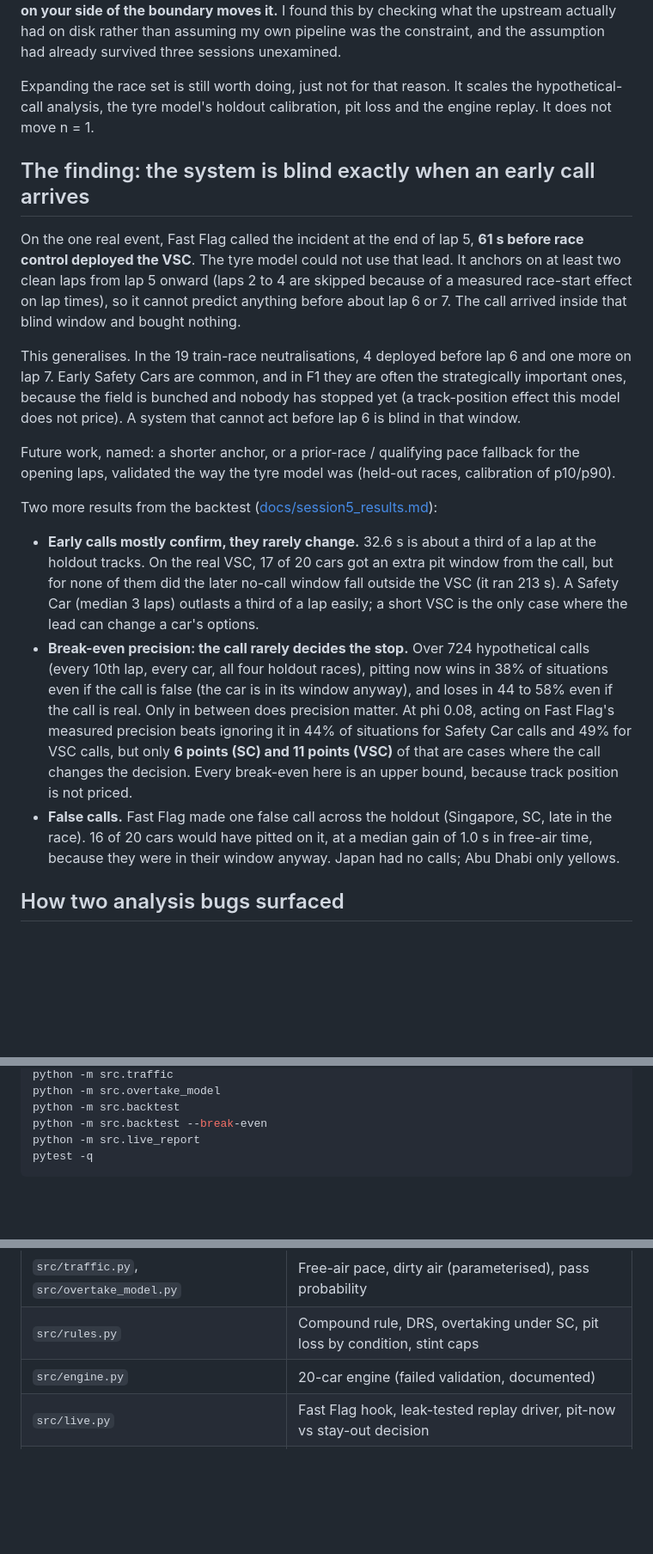
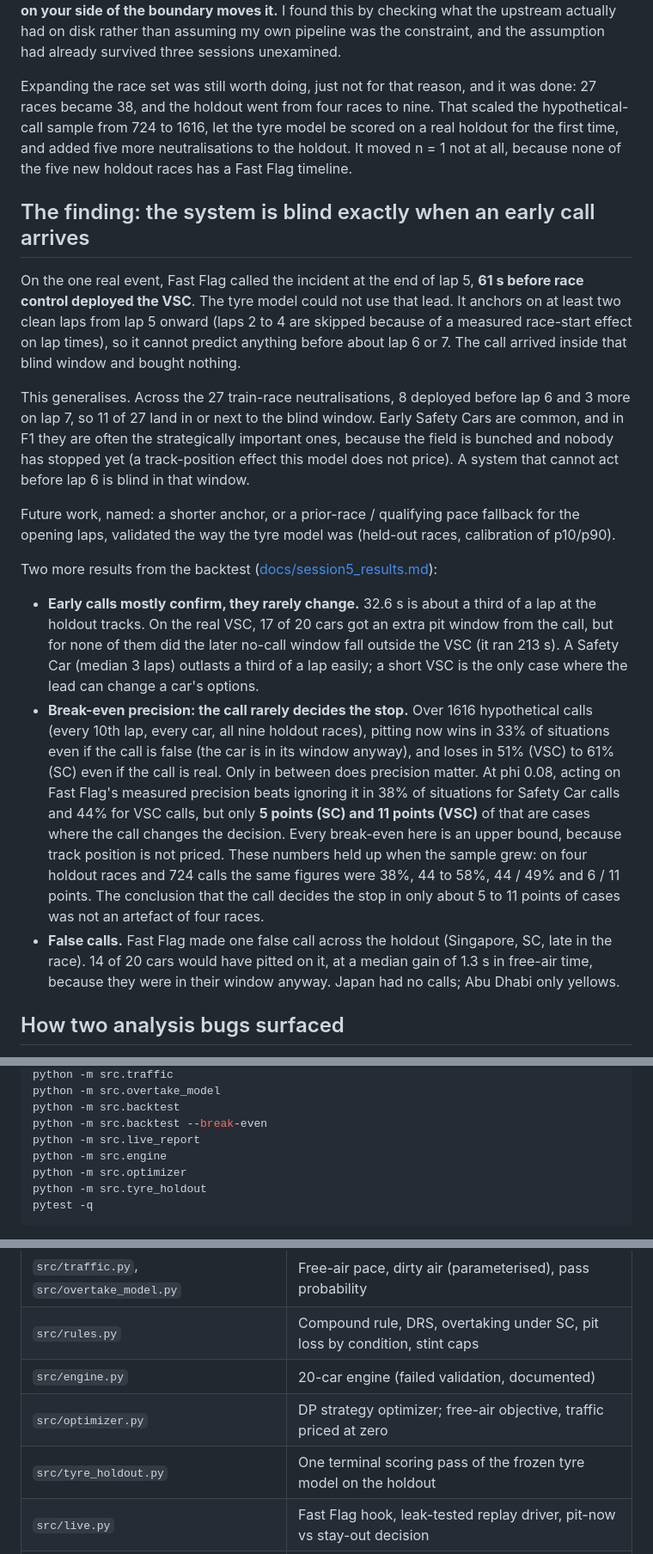
Before and after one commit to RealPlayz16/f1-strategy, a Markdown page: README.md, 3 parts joined by grey strips. Shown at 86% size. Drawn GitHub-style; blank space fills up the shorter version.

````diff
--- a/README.md
+++ b/README.md
@@ -60,9 +62,11 @@ amount of work on your side of the boundary moves it.** I found this by checking
 upstream actually had on disk rather than assuming my own pipeline was the constraint, and
 the assumption had already survived three sessions unexamined.
 
-Expanding the race set is still worth doing, just not for that reason. It scales the
-hypothetical-call analysis, the tyre model's holdout calibration, pit loss and the engine
-replay. It does not move n = 1.
+Expanding the race set was still worth doing, just not for that reason, and it was done: 27
+races became 38, and the holdout went from four races to nine. That scaled the
+hypothetical-call sample from 724 to 1616, let the tyre model be scored on a real holdout for
+the first time, and added five more neutralisations to the holdout. It moved n = 1 not at all,
+because none of the five new holdout races has a Fast Flag timeline.
 
 ## The finding: the system is blind exactly when an early call arrives
 
@@ -72,8 +76,8 @@ two clean laps from lap 5 onward (laps 2 to 4 are skipped because of a measured
 effect on lap times), so it cannot predict anything before about lap 6 or 7. The call
 arrived inside that blind window and bought nothing.
 
-This generalises. In the 19 train-race neutralisations, 4 deployed before lap 6 and one more
-on lap 7. Early Safety Cars are common, and in F1 they are often the strategically important
+This generalises. Across the 27 train-race neutralisations, 8 deployed before lap 6 and 3
+more on lap 7, so 11 of 27 land in or next to the blind window. Early Safety Cars are common, and in F1 they are often the strategically important
 ones, because the field is bunched and nobody has stopped yet (a track-position effect this
 model does not price). A system that cannot act before lap 6 is blind in that window.
 
@@ -87,16 +91,19 @@ Two more results from the backtest ([docs/session5_results.md](docs/session5_res
   but for none of them did the later no-call window fall outside the VSC (it ran 213 s). A
   Safety Car (median 3 laps) outlasts a third of a lap easily; a short VSC is the only case
   where the lead can change a car's options.
-- **Break-even precision: the call rarely decides the stop.** Over 724 hypothetical calls
-  (every 10th lap, every car, all four holdout races), pitting now wins in 38% of situations
-  even if the call is false (the car is in its window anyway), and loses in 44 to 58% even
-  if the call is real. Only in between does precision matter. At phi 0.08, acting on Fast
-  Flag's measured precision beats ignoring it in 44% of situations for Safety Car calls and
-  49% for VSC calls, but only **6 points (SC) and 11 points (VSC)** of that are cases where
-  the call changes the decision. Every break-even here is an upper bound, because track
-  position is not priced.
+- **Break-even precision: the call rarely decides the stop.** Over 1616 hypothetical calls
+  (every 10th lap, every car, all nine holdout races), pitting now wins in 33% of situations
+  even if the call is false (the car is in its window anyway), and loses in 51% (VSC) to 61%
+  (SC) even if the call is real. Only in between does precision matter. At phi 0.08, acting
+  on Fast Flag's measured precision beats ignoring it in 38% of situations for Safety Car
+  calls and 44% for VSC calls, but only **5 points (SC) and 11 points (VSC)** of that are
+  cases where the call changes the decision. Every break-even here is an upper bound,
+  because track position is not priced.
+  These numbers held up when the sample grew: on four holdout races and 724 calls the same
+  figures were 38%, 44 to 58%, 44 / 49% and 6 / 11 points. The conclusion that the call
+  decides the stop in only about 5 to 11 points of cases was not an artefact of four races.
 - **False calls.** Fast Flag made one false call across the holdout (Singapore, SC, late in
-  the race). 16 of 20 cars would have pitted on it, at a median gain of 1.0 s in free-air
+  the race). 14 of 20 cars would have pitted on it, at a median gain of 1.3 s in free-air
   time, because they were in their window anyway. Japan had no calls; Abu Dhabi only
   yellows.
 
@@ -282,6 +311,9 @@ python -m src.overtake_model
 python -m src.backtest
 python -m src.backtest --break-even
 python -m src.live_report
+python -m src.engine
+python -m src.optimizer
+python -m src.tyre_holdout
 pytest -q
 ```
 
@@ -302,6 +334,8 @@ timelines for the holdout races, built in a Fast Flag clone at `~/fast-flag` wit
 | `src/traffic.py`, `src/overtake_model.py` | Free-air pace, dirty air (parameterised), pass probability |
 | `src/rules.py` | Compound rule, DRS, overtaking under SC, pit loss by condition, stint caps |
 | `src/engine.py` | 20-car engine (failed validation, documented) |
+| `src/optimizer.py` | DP strategy optimizer; free-air objective, traffic priced at zero |
+| `src/tyre_holdout.py` | One terminal scoring pass of the frozen tyre model on the holdout |
 | `src/live.py` | Fast Flag hook, leak-tested replay driver, pit-now vs stay-out decision |
 | `src/backtest.py`, `src/live_report.py` | Holdout backtest, break-even precision, results report |
 | `src/dashboard.py`, `src/dashboard_data.py`, `dashboard/` | Pit-wall replay page and its committed demo snapshots |
````
Also changed, not shown: other parts of README.md (+46 -22 lines).
